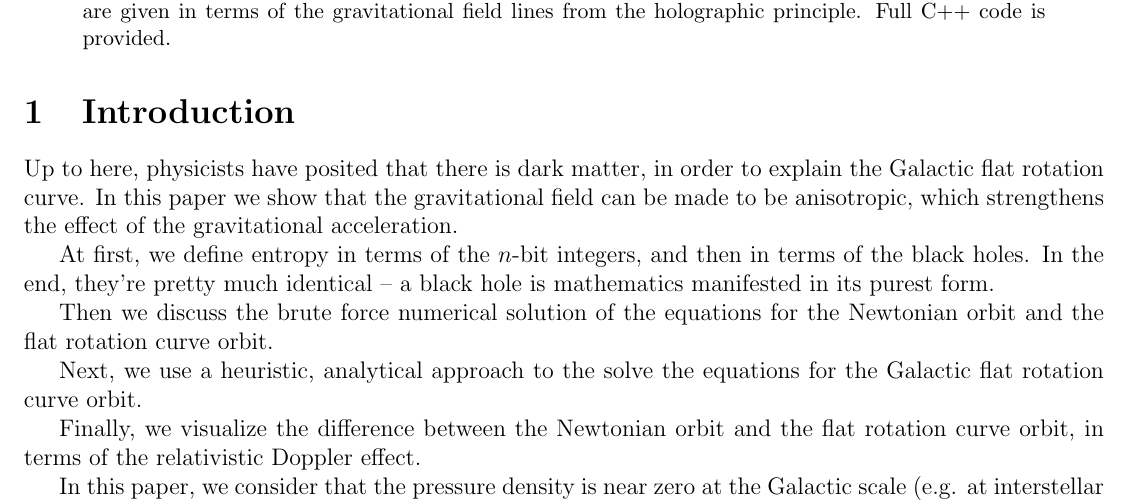
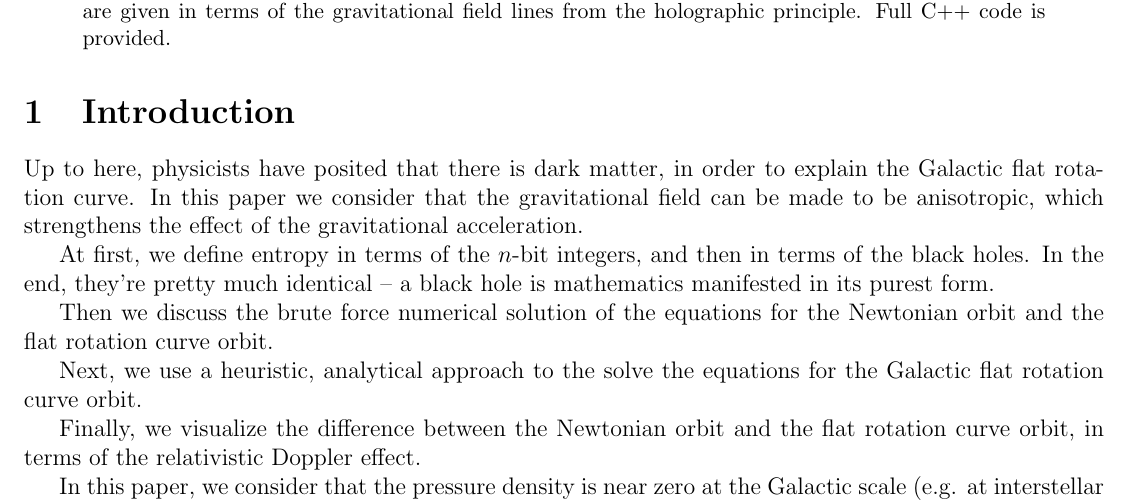
Before and after one commit to sjhalayka/papers, a LaTeX paper (newtonian gravitation2/bezier_escape.tex): part of page 1 of 10, cut so that both start at the same text. Compiled offline with pdfLaTeX.

Commit message:
Add files via upload

```diff
--- a/newtonian gravitation2/bezier_escape.tex
+++ b/newtonian gravitation2/bezier_escape.tex
@@ -49,7 +49,7 @@ Full C++ code is provided.
 \section{Introduction}
 
 Up to here, physicists have posited that there is dark matter, in order to explain the Galactic flat rotation curve.
-In this paper we show that the gravitational field can be made to be anisotropic, which strengthens the effect of the gravitational acceleration.
+In this paper we consider that the gravitational field can be made to be anisotropic, which strengthens the effect of the gravitational acceleration.
 
 At first, we define entropy in terms of the $n$-bit integers, and then in terms of the black holes.
 In the end, they're pretty much identical -- a black hole is mathematics manifested in its purest form.
```
Also changed, not shown: newtonian gravitation2/bezier_escape.pdf, 1 other file.
